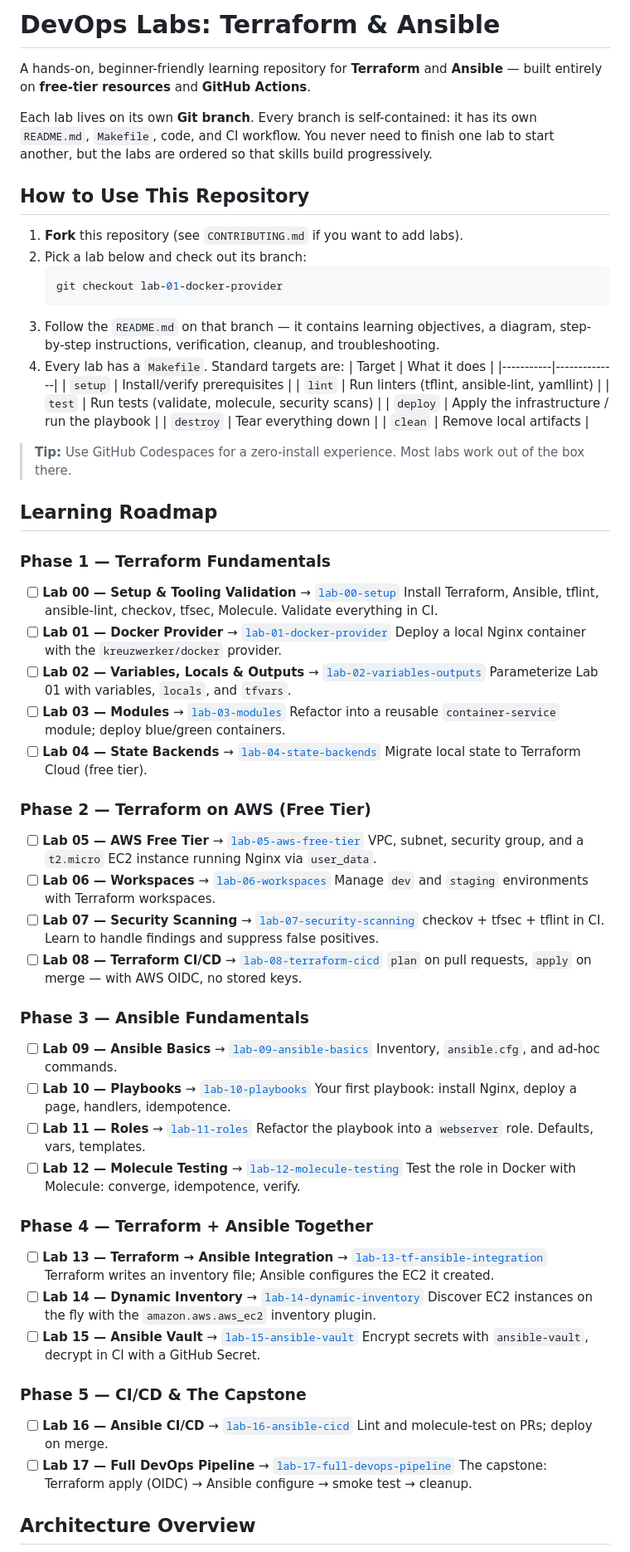
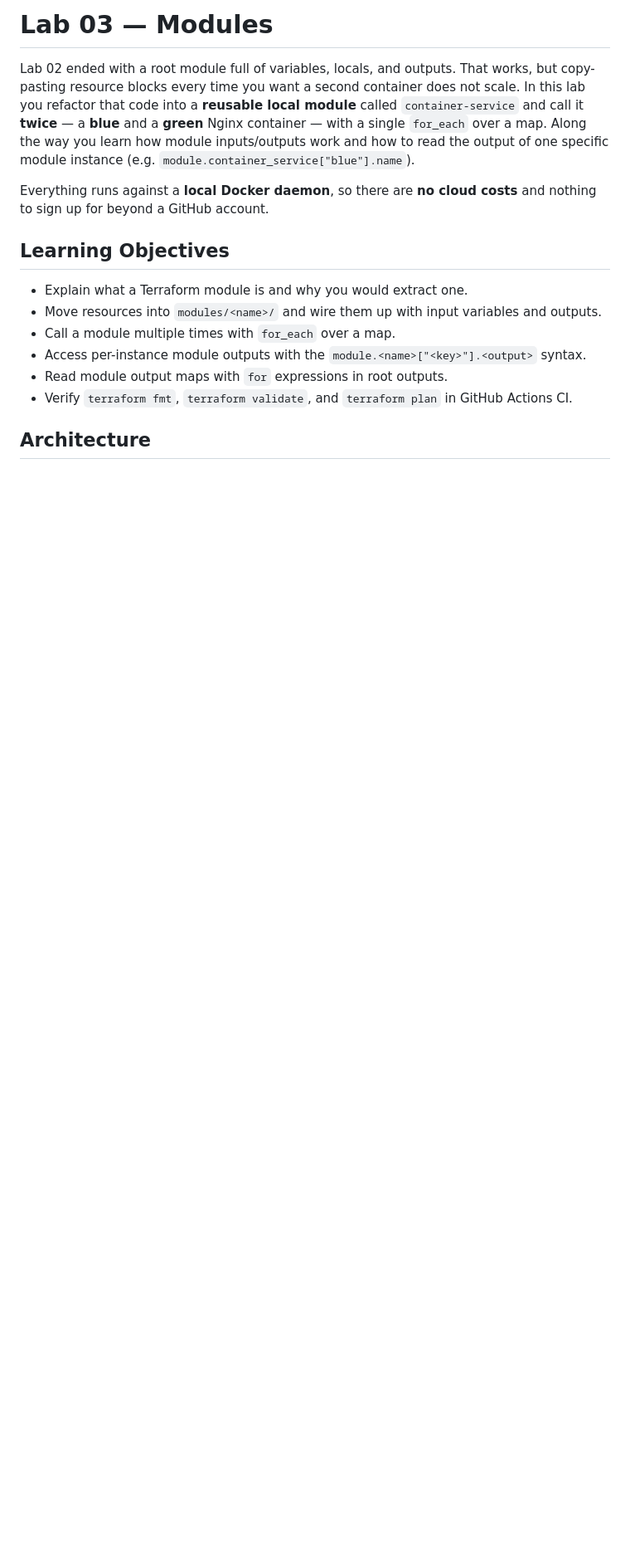
Before and after one commit to ayoub1elh/devops-labs-terraform-ansible, a Markdown page: README.md, the part around one of its changes. Shown at 83% size. Rendered like a GitHub page; blank space fills up the shorter version.

Commit message:
docs: add README with objectives, steps, and verification for lab-03-modules

````diff
--- a/README.md
+++ b/README.md
@@ -1,83 +1,26 @@
-# DevOps Labs: Terraform & Ansible
+# Lab 03 — Modules
 
-A hands-on, beginner-friendly learning repository for **Terraform** and **Ansible** — built entirely on **free-tier resources** and **GitHub Actions**.
+Lab 02 ended with a root module full of variables, locals, and outputs. That
+works, but copy-pasting resource blocks every time you want a second container
+does not scale. In this lab you refactor that code into a **reusable local
+module** called `container-service` and call it **twice** — a **blue** and a
+**green** Nginx container — with a single `for_each` over a map. Along the way
+you learn how module inputs/outputs work and how to read the output of one
+specific module instance (e.g. `module.container_service["blue"].name`).
 
-Each lab lives on its own **Git branch**. Every branch is self-contained: it has its own `README.md`, `Makefile`, code, and CI workflow. You never need to finish one lab to start another, but the labs are ordered so that skills build progressively.
+Everything runs against a **local Docker daemon**, so there are **no cloud
+costs** and nothing to sign up for beyond a GitHub account.
 
-## How to Use This Repository
+## Learning Objectives
 
-1. **Fork** this repository (see `CONTRIBUTING.md` if you want to add labs).
-2. Pick a lab below and check out its branch:
-   ```bash
-   git checkout lab-01-docker-provider
-   ```
-3. Follow the `README.md` on that branch — it contains learning objectives, a diagram, step-by-step instructions, verification, cleanup, and troubleshooting.
-4. Every lab has a `Makefile`. Standard targets are:
-   | Target    | What it does |
-   |-----------|--------------|
-   | `setup`   | Install/verify prerequisites |
-   | `lint`    | Run linters (tflint, ansible-lint, yamllint) |
-   | `test`    | Run tests (validate, molecule, security scans) |
-   | `deploy`  | Apply the infrastructure / run the playbook |
-   | `destroy` | Tear everything down |
-   | `clean`   | Remove local artifacts |
+- Explain what a Terraform module is and why you would extract one.
+- Move resources into `modules/<name>/` and wire them up with input variables and outputs.
+- Call a module multiple times with `for_each` over a map.
+- Access per-instance module outputs with the `module.<name>["<key>"].<output>` syntax.
+- Read module output maps with `for` expressions in root outputs.
+- Verify `terraform fmt`, `terraform validate`, and `terraform plan` in GitHub Actions CI.
 
-> **Tip:** Use GitHub Codespaces for a zero-install experience. Most labs work out of the box there.
-
-## Learning Roadmap
-
-### Phase 1 — Terraform Fundamentals
-
-- [ ] **Lab 00 — Setup & Tooling Validation** → [`lab-00-setup`](../../tree/lab-00-setup)
-  Install Terraform, Ansible, tflint, ansible-lint, checkov, tfsec, Molecule. Validate everything in CI.
-- [ ] **Lab 01 — Docker Provider** → [`lab-01-docker-provider`](../../tree/lab-01-docker-provider)
-  Deploy a local Nginx container with the `kreuzwerker/docker` provider.
-- [ ] **Lab 02 — Variables, Locals & Outputs** → [`lab-02-variables-outputs`](../../tree/lab-02-variables-outputs)
-  Parameterize Lab 01 with variables, `locals`, and `tfvars`.
-- [ ] **Lab 03 — Modules** → [`lab-03-modules`](../../tree/lab-03-modules)
-  Refactor into a reusable `container-service` module; deploy blue/green containers.
-- [ ] **Lab 04 — State Backends** → [`lab-04-state-backends`](../../tree/lab-04-state-backends)
-  Migrate local state to Terraform Cloud (free tier).
-
-### Phase 2 — Terraform on AWS (Free Tier)
-
-- [ ] **Lab 05 — AWS Free Tier** → [`lab-05-aws-free-tier`](../../tree/lab-05-aws-free-tier)
-  VPC, subnet, security group, and a `t2.micro` EC2 instance running Nginx via `user_data`.
-- [ ] **Lab 06 — Workspaces** → [`lab-06-workspaces`](../../tree/lab-06-workspaces)
-  Manage `dev` and `staging` environments with Terraform workspaces.
-- [ ] **Lab 07 — Security Scanning** → [`lab-07-security-scanning`](../../tree/lab-07-security-scanning)
-  checkov + tfsec + tflint in CI. Learn to handle findings and suppress false positives.
-- [ ] **Lab 08 — Terraform CI/CD** → [`lab-08-terraform-cicd`](../../tree/lab-08-terraform-cicd)
-  `plan` on pull requests, `apply` on merge — with AWS OIDC, no stored keys.
-
-### Phase 3 — Ansible Fundamentals
-
-- [ ] **Lab 09 — Ansible Basics** → [`lab-09-ansible-basics`](../../tree/lab-09-ansible-basics)
-  Inventory, `ansible.cfg`, and ad-hoc commands.
-- [ ] **Lab 10 — Playbooks** → [`lab-10-playbooks`](../../tree/lab-10-playbooks)
-  Your first playbook: install Nginx, deploy a page, handlers, idempotence.
-- [ ] **Lab 11 — Roles** → [`lab-11-roles`](../../tree/lab-11-roles)
-  Refactor the playbook into a `webserver` role. Defaults, vars, templates.
-- [ ] **Lab 12 — Molecule Testing** → [`lab-12-molecule-testing`](../../tree/lab-12-molecule-testing)
-  Test the role in Docker with Molecule: converge, idempotence, verify.
-
-### Phase 4 — Terraform + Ansible Together
-
-- [ ] **Lab 13 — Terraform → Ansible Integration** → [`lab-13-tf-ansible-integration`](../../tree/lab-13-tf-ansible-integration)
-  Terraform writes an inventory file; Ansible configures the EC2 it created.
-- [ ] **Lab 14 — Dynamic Inventory** → [`lab-14-dynamic-inventory`](../../tree/lab-14-dynamic-inventory)
-  Discover EC2 instances on the fly with the `amazon.aws.aws_ec2` inventory plugin.
-- [ ] **Lab 15 — Ansible Vault** → [`lab-15-ansible-vault`](../../tree/lab-15-ansible-vault)
-  Encrypt secrets with `ansible-vault`, decrypt in CI with a GitHub Secret.
-
-### Phase 5 — CI/CD & The Capstone
-
-- [ ] **Lab 16 — Ansible CI/CD** → [`lab-16-ansible-cicd`](../../tree/lab-16-ansible-cicd)
-  Lint and molecule-test on PRs; deploy on merge.
-- [ ] **Lab 17 — Full DevOps Pipeline** → [`lab-17-full-devops-pipeline`](../../tree/lab-17-full-devops-pipeline)
-  The capstone: Terraform apply (OIDC) → Ansible configure → smoke test → cleanup.
-
-## Architecture Overview
+## Architecture
 
 ```mermaid
 flowchart LR
````
Also changed, not shown: other parts of README.md (+264 -31 lines).
